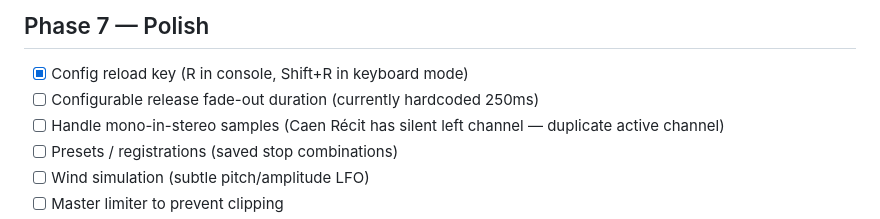
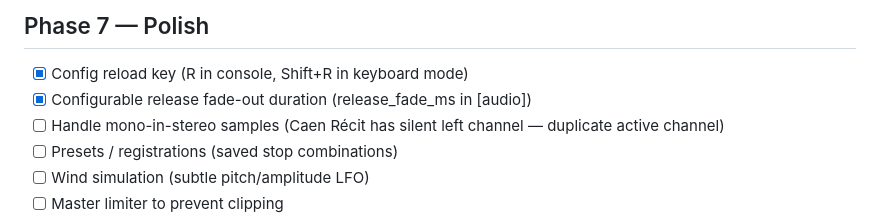
Before and after one commit to bblodget/VirtualOrgan, a Markdown page: docs/todo.md, the part around the change. GitHub-like rendering.

Commit message:
Mark configurable release fade as completed in todo

```diff
--- a/docs/todo.md
+++ b/docs/todo.md
@@ -69,7 +69,7 @@
 ## Phase 7 — Polish
 
 - [x] Config reload key (R in console, Shift+R in keyboard mode)
-- [ ] Configurable release fade-out duration (currently hardcoded 250ms)
+- [x] Configurable release fade-out duration (release_fade_ms in [audio])
 - [ ] Handle mono-in-stereo samples (Caen Récit has silent left channel — duplicate active channel)
 - [ ] Presets / registrations (saved stop combinations)
 - [ ] Wind simulation (subtle pitch/amplitude LFO)
```
